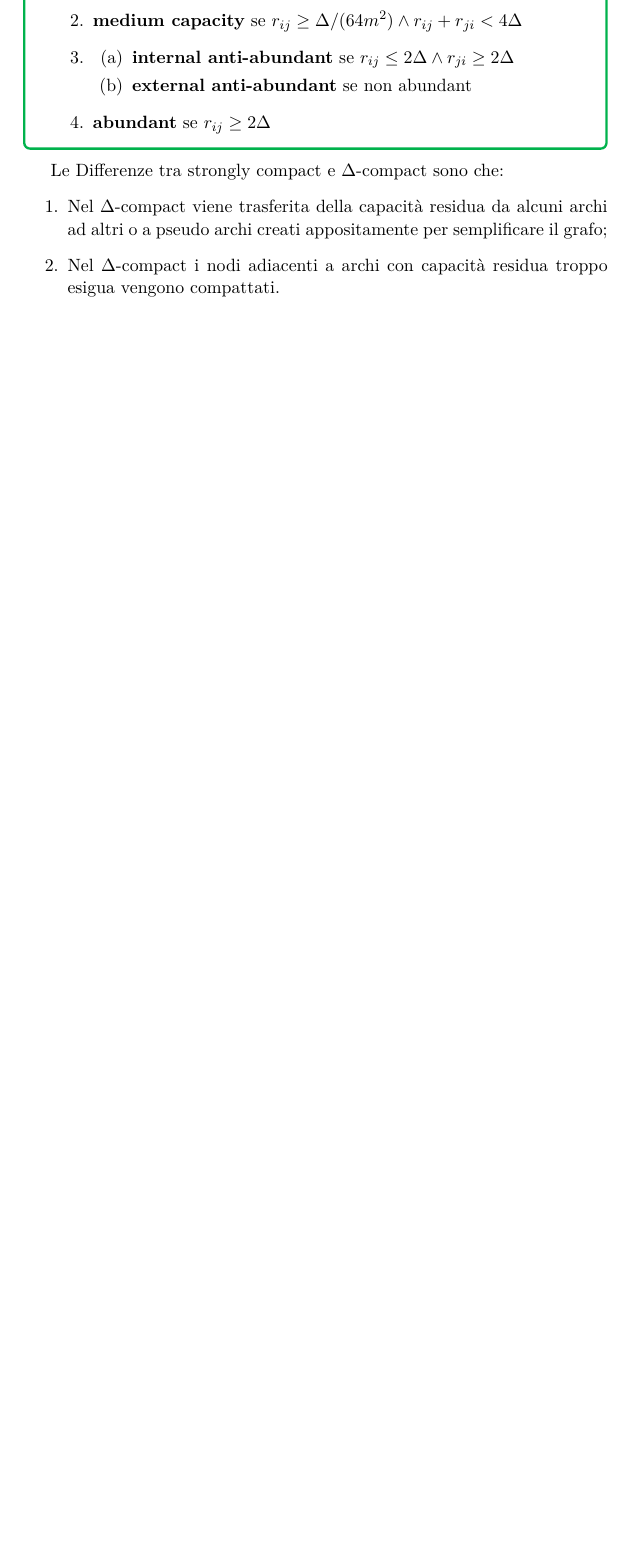
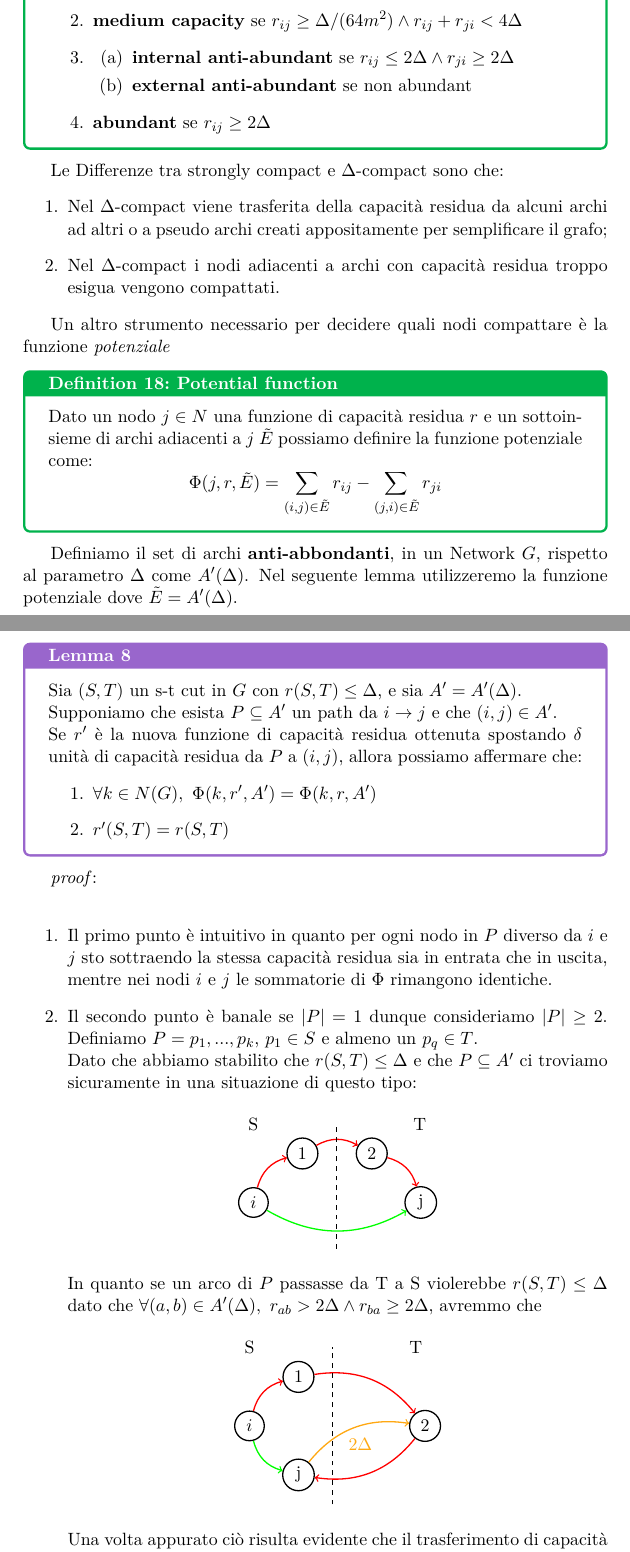
Before and after one commit to LavoroPulito/BSc-Thesis, a LaTeX document (latex/appuntiTesi.tex): part of page 29 of 32 before the commit and two parts of pages 29 and 30 of 34 after it, the two joined at a grey line, cut so that both start at the same text, the shorter picture padded with empty space. Compiled offline with pdfLaTeX.

Commit message:
Progress

```diff
--- a/latex/appuntiTesi.tex
+++ b/latex/appuntiTesi.tex
@@ -1322,3 +1322,64 @@ Le Differenze tra strongly compact e $\Delta$-compact sono che:
     \item Nel $\Delta$-compact viene trasferita della capacità residua da alcuni archi ad altri o a pseudo archi creati appositamente per semplificare il grafo;
     \item Nel $\Delta$-compact i nodi adiacenti a archi con capacità residua troppo esigua vengono compattati.
 \end{enumerate}
+
+Un altro strumento necessario per decidere quali nodi compattare è la funzione \textit{potenziale}
+\begin{definition}{Potential function}{}
+    Dato un nodo $j\in N$ una funzione di capacità residua $r$ e un sottoinsieme di archi adiacenti a $j$ $\tilde{E}$  possiamo definire la funzione potenziale come:
+    \[\Phi (j, r, \tilde{E}) = \sum_{(i,j)\in \tilde{E}} r_{ij}-\sum_{(j,i)\in \tilde{E}} r_{ji}\]
+\end{definition}
+
+Definiamo il set di archi \textbf{anti-abbondanti}, in un Network $G$, rispetto al parametro $\Delta$ come $A'(\Delta)$.
+Nel seguente lemma utilizzeremo la funzione potenziale dove $\tilde{E} = A'(\Delta)$.
+\begin{lemma}
+    {}{}
+    Sia $(S,T)$ un s-t cut in $G$ con $r(S,T)\le \Delta$, e sia $A' = A'(\Delta).$\\
+    Supponiamo che esista $P\subseteq A'$ un path da $i\rightarrow j$ e che $(i,j)\in A'$. \\
+    Se $r'$ è la nuova funzione di capacità residua ottenuta spostando $\delta$ unità di capacità residua da $P$ a $(i,j)$, allora possiamo affermare che:
+    \begin{enumerate}
+        \item $\forall k\in N(G),\ \Phi(k,r',A') = \Phi(k,r,A') $
+        \item $r'(S,T) = r(S,T)$
+    \end{enumerate}
+\end{lemma}
+    \begin{proof}
+        \begin{enumerate}
+            \item Il primo punto è intuitivo in quanto per ogni nodo in $P$ diverso da $i$ e $j$ sto sottraendo la stessa capacità residua sia in entrata che in uscita, mentre nei nodi $i$ e $j$ le sommatorie di $\Phi$ rimangono identiche.
+            \item Il secondo punto è banale se $|P|= 1$ dunque consideriamo $|P|\ge 2$. Definiamo $P = p_1, ..., p_k$, $p_1 \in S$ e almeno un $p_q\in T$.\\
+                Dato che abbiamo stabilito che $r(S,T) \le \Delta$ e che $P\subseteq A'$ ci troviamo sicuramente in una situazione di questo tipo:
+                \[\begin{tikzpicture}[node distance={15mm}, thick , main/.style = {draw, circle}]
+                    % Disegna i nodi del grafo
+                    \node[main] (0) {$i$};
+                    \node[main] (1) [above right of = 0] {1};
+                    \node[main] (2) [right of = 1] {2};
+                    \node[main] (3) [below right of = 2] {j};
+                    \node at (0,1.7) {S};
+                    \node at (3.6,1.7) {T};
+
+                    \draw[->] (0) [red, bend left] to (1);
+                    \draw[->] (1) [red, bend left] to (2);
+                    \draw[->] (2) [red, bend left] to (3);
+                    \draw[->] (0) [green, bend right] to (3);
+
+                    \draw[dashed] (1.8,-1) -- (1.8,1.7);
+                \end{tikzpicture}\]
+                In quanto se un arco di $P$ passasse da T a S violerebbe $r(S,T)\le \Delta$ dato che $\forall (a,b)\in A'(\Delta),\ r_{ab} > 2\Delta \land r_{ba}\ge 2\Delta$, avremmo che
+                \[\begin{tikzpicture}[node distance={15mm}, thick , main/.style = {draw, circle}]
+                    % Disegna i nodi del grafo
+                    \node[main] (0) {$i$};
+                    \node[main] (1) [above right of = 0] {1};
+                    \node[main] (2) at (3.8,0) {2};
+                    \node[main] (3) [below right of = 0] {j};
+                    \node at (0,1.7) {S};
+                    \node at (3.6,1.7) {T};
+
+                    \draw[->] (0) [red,bend left] to (1);
+                    \draw[->] (1) [red,bend left] to (2);
+                    \draw[->] (2) [red,bend left] to (3);
+                    \draw[->] (3) [thick = 1.5, darktangerine, bend left] to (2);
+                    \draw[->] (0) [green, bend right] to (3);
+
+                    \draw[dashed] (1.8,-1.7) -- (1.8,1.7);
+                    \node at (2.4, -.4) {\text{\color{darktangerine}{$2\Delta$}}};
+                \end{tikzpicture}\]
+            Una volta appurato ciò risulta evidente che il trasferimento di capacità residua non influenza la capacità residua del taglio. \QED
+        \end{enumerate}
```
Also changed, not shown: latex/appuntiTesi.pdf, latex/appuntiTesi.tex (32 more changed lines), 5 other files.
